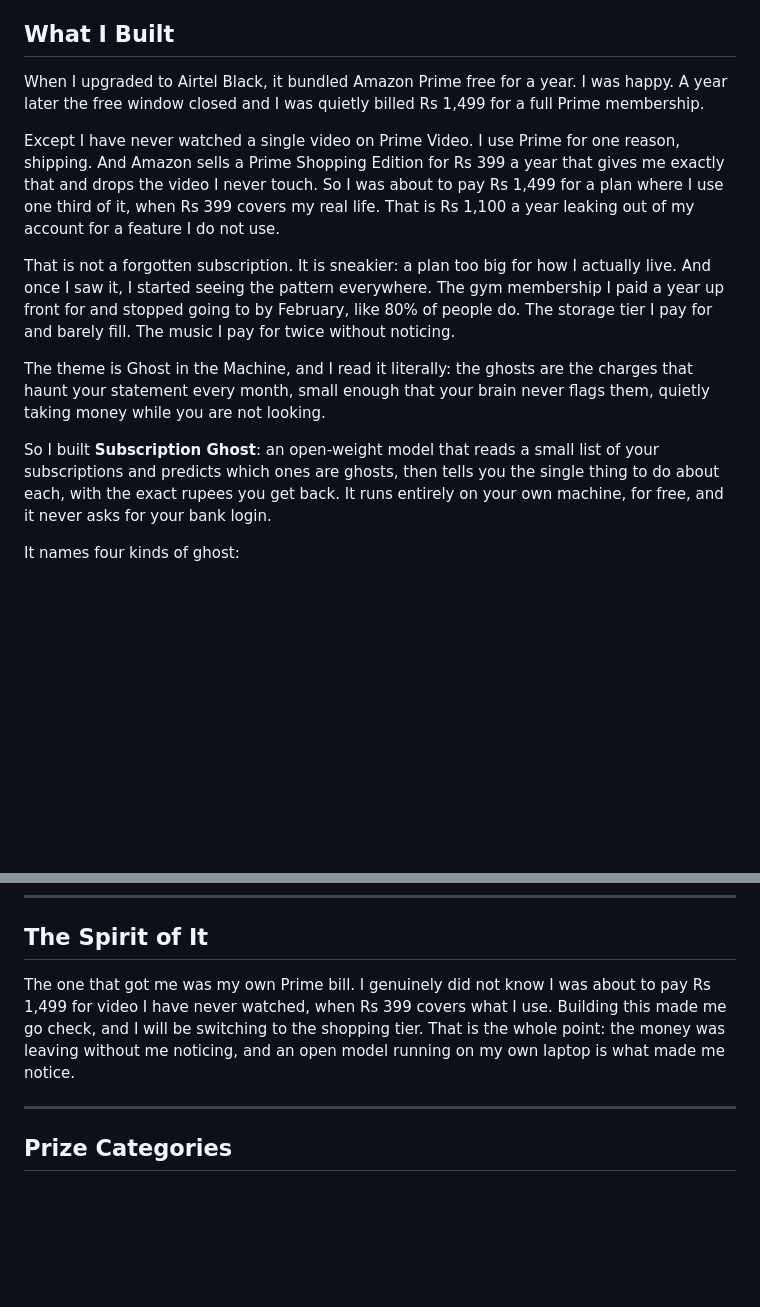
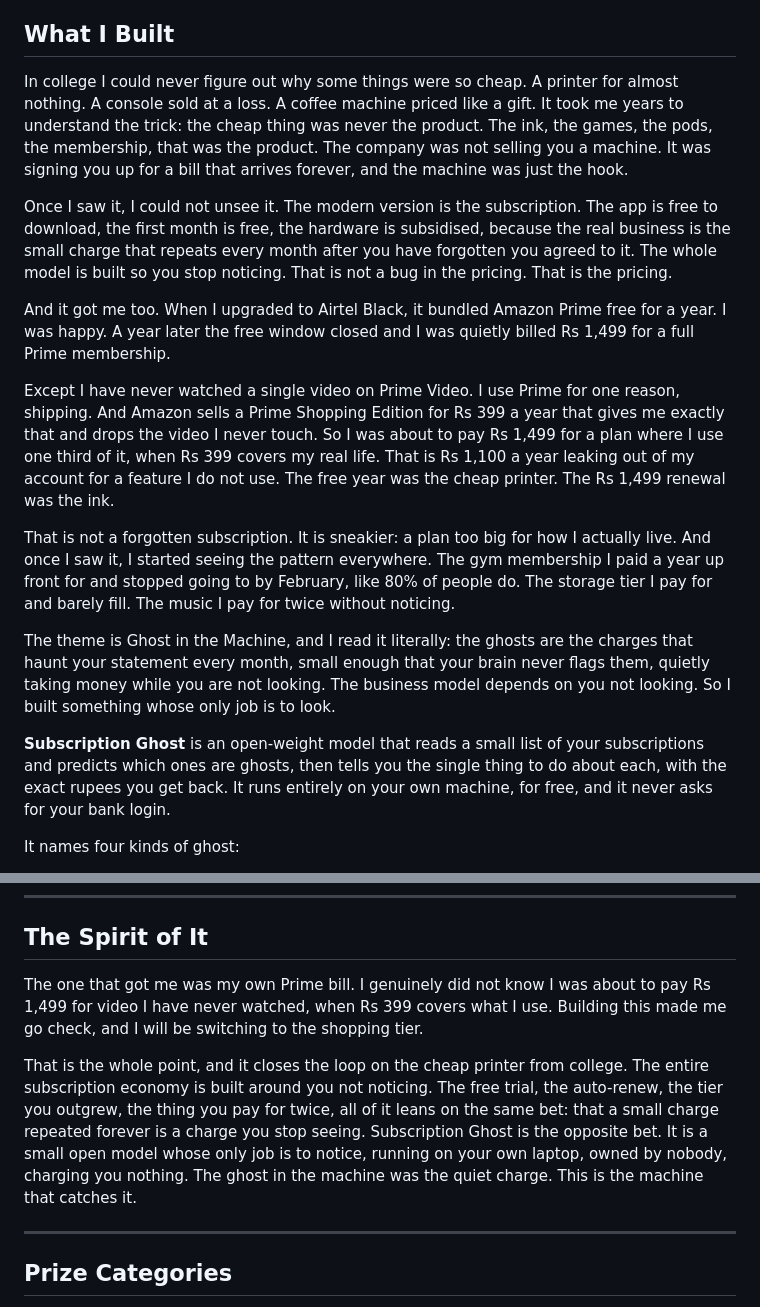
Before and after one commit to simplynadaf/subscription-ghost, a Markdown page: docs/devto-article.md, 2 parts joined by grey strips. Drawn GitHub-style; blank space fills up the shorter version.

Commit message:
Article: add the razor-and-blades origin story (college realization that the business model IS the subscription), tie it to the Prime situation, and close the loop in The Spirit of It

```diff
--- a/docs/devto-article.md
+++ b/docs/devto-article.md
@@ -9,15 +9,19 @@ cover_image: https://raw.githubusercontent.com/simplynadaf/subscription-ghost/ma
 
 ## What I Built
 
-When I upgraded to Airtel Black, it bundled Amazon Prime free for a year. I was happy. A year later the free window closed and I was quietly billed Rs 1,499 for a full Prime membership.
+In college I could never figure out why some things were so cheap. A printer for almost nothing. A console sold at a loss. A coffee machine priced like a gift. It took me years to understand the trick: the cheap thing was never the product. The ink, the games, the pods, the membership, that was the product. The company was not selling you a machine. It was signing you up for a bill that arrives forever, and the machine was just the hook.
 
-Except I have never watched a single video on Prime Video. I use Prime for one reason, shipping. And Amazon sells a Prime Shopping Edition for Rs 399 a year that gives me exactly that and drops the video I never touch. So I was about to pay Rs 1,499 for a plan where I use one third of it, when Rs 399 covers my real life. That is Rs 1,100 a year leaking out of my account for a feature I do not use.
+Once I saw it, I could not unsee it. The modern version is the subscription. The app is free to download, the first month is free, the hardware is subsidised, because the real business is the small charge that repeats every month after you have forgotten you agreed to it. The whole model is built so you stop noticing. That is not a bug in the pricing. That is the pricing.
+
+And it got me too. When I upgraded to Airtel Black, it bundled Amazon Prime free for a year. I was happy. A year later the free window closed and I was quietly billed Rs 1,499 for a full Prime membership.
+
+Except I have never watched a single video on Prime Video. I use Prime for one reason, shipping. And Amazon sells a Prime Shopping Edition for Rs 399 a year that gives me exactly that and drops the video I never touch. So I was about to pay Rs 1,499 for a plan where I use one third of it, when Rs 399 covers my real life. That is Rs 1,100 a year leaking out of my account for a feature I do not use. The free year was the cheap printer. The Rs 1,499 renewal was the ink.
 
 That is not a forgotten subscription. It is sneakier: a plan too big for how I actually live. And once I saw it, I started seeing the pattern everywhere. The gym membership I paid a year up front for and stopped going to by February, like 80% of people do. The storage tier I pay for and barely fill. The music I pay for twice without noticing.
 
-The theme is Ghost in the Machine, and I read it literally: the ghosts are the charges that haunt your statement every month, small enough that your brain never flags them, quietly taking money while you are not looking.
+The theme is Ghost in the Machine, and I read it literally: the ghosts are the charges that haunt your statement every month, small enough that your brain never flags them, quietly taking money while you are not looking. The business model depends on you not looking. So I built something whose only job is to look.
 
-So I built **Subscription Ghost**: an open-weight model that reads a small list of your subscriptions and predicts which ones are ghosts, then tells you the single thing to do about each, with the exact rupees you get back. It runs entirely on your own machine, for free, and it never asks for your bank login.
+**Subscription Ghost** is an open-weight model that reads a small list of your subscriptions and predicts which ones are ghosts, then tells you the single thing to do about each, with the exact rupees you get back. It runs entirely on your own machine, for free, and it never asks for your bank login.
 
 It names four kinds of ghost:
 
@@ -110,7 +114,9 @@ Open also means two things a closed box cannot give you. The held-out scorecard
 
 ## The Spirit of It
 
-The one that got me was my own Prime bill. I genuinely did not know I was about to pay Rs 1,499 for video I have never watched, when Rs 399 covers what I use. Building this made me go check, and I will be switching to the shopping tier. That is the whole point: the money was leaving without me noticing, and an open model running on my own laptop is what made me notice.
+The one that got me was my own Prime bill. I genuinely did not know I was about to pay Rs 1,499 for video I have never watched, when Rs 399 covers what I use. Building this made me go check, and I will be switching to the shopping tier.
+
+That is the whole point, and it closes the loop on the cheap printer from college. The entire subscription economy is built around you not noticing. The free trial, the auto-renew, the tier you outgrew, the thing you pay for twice, all of it leans on the same bet: that a small charge repeated forever is a charge you stop seeing. Subscription Ghost is the opposite bet. It is a small open model whose only job is to notice, running on your own laptop, owned by nobody, charging you nothing. The ghost in the machine was the quiet charge. This is the machine that catches it.
 
 ---
 
```
